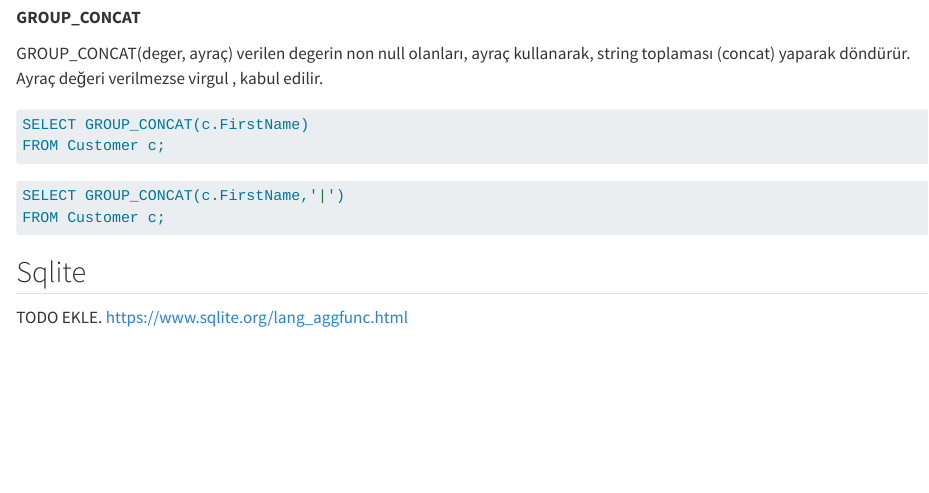
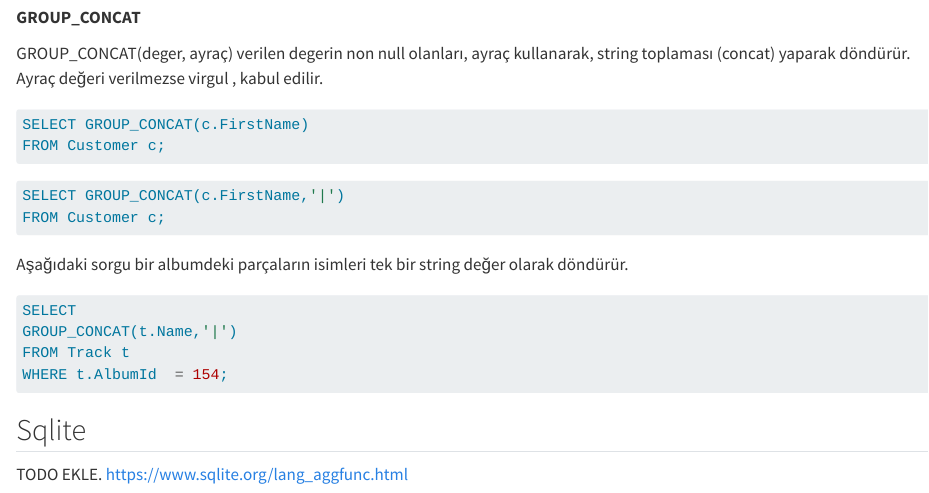
Before and after one commit to ati-ozgur/course-database, a Quarto document (course-contents/sql-functions-aggregate-tr.qmd): the page in a window 1100 px wide, from 2190 px down. Rendered offline with R 4.5, knitr and Pandoc in place of Quarto, with nearby package versions.

Commit message:
example added

````diff
--- a/course-contents/sql-functions-aggregate-tr.qmd
+++ b/course-contents/sql-functions-aggregate-tr.qmd
@@ -160,6 +160,15 @@ SELECT GROUP_CONCAT(c.FirstName,'|')
 FROM Customer c;
 ```
 
+Aşağıdaki sorgu bir albumdeki parçaların isimleri tek bir string değer olarak döndürür.
+
+```sql
+SELECT
+GROUP_CONCAT(t.Name,'|')
+FROM Track t
+WHERE t.AlbumId  = 154;
+```
+
 ## Sqlite
 
 TODO EKLE.
````
Also changed, not shown: course-contents/sql-functions-aggregate-tr.qmd (2 more changed lines).
